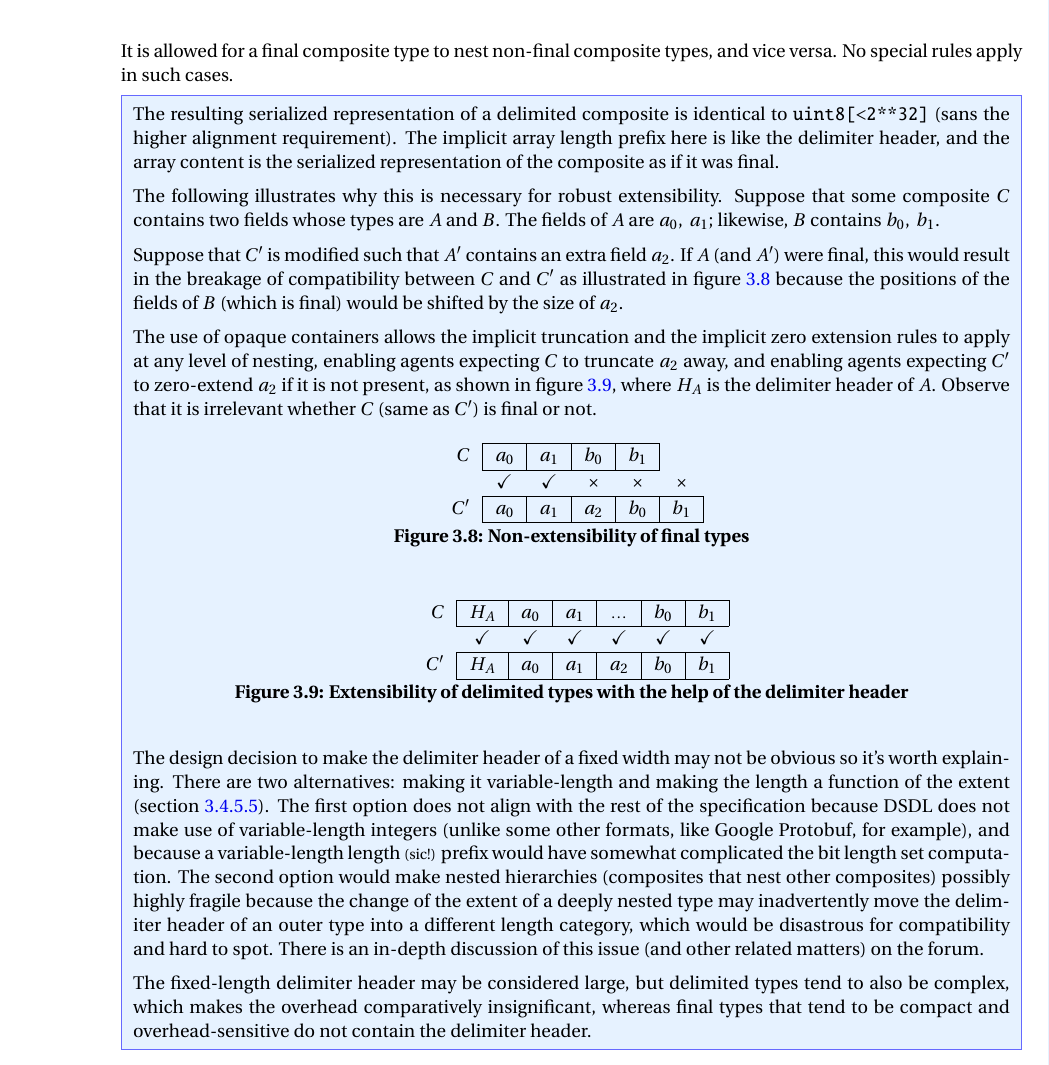
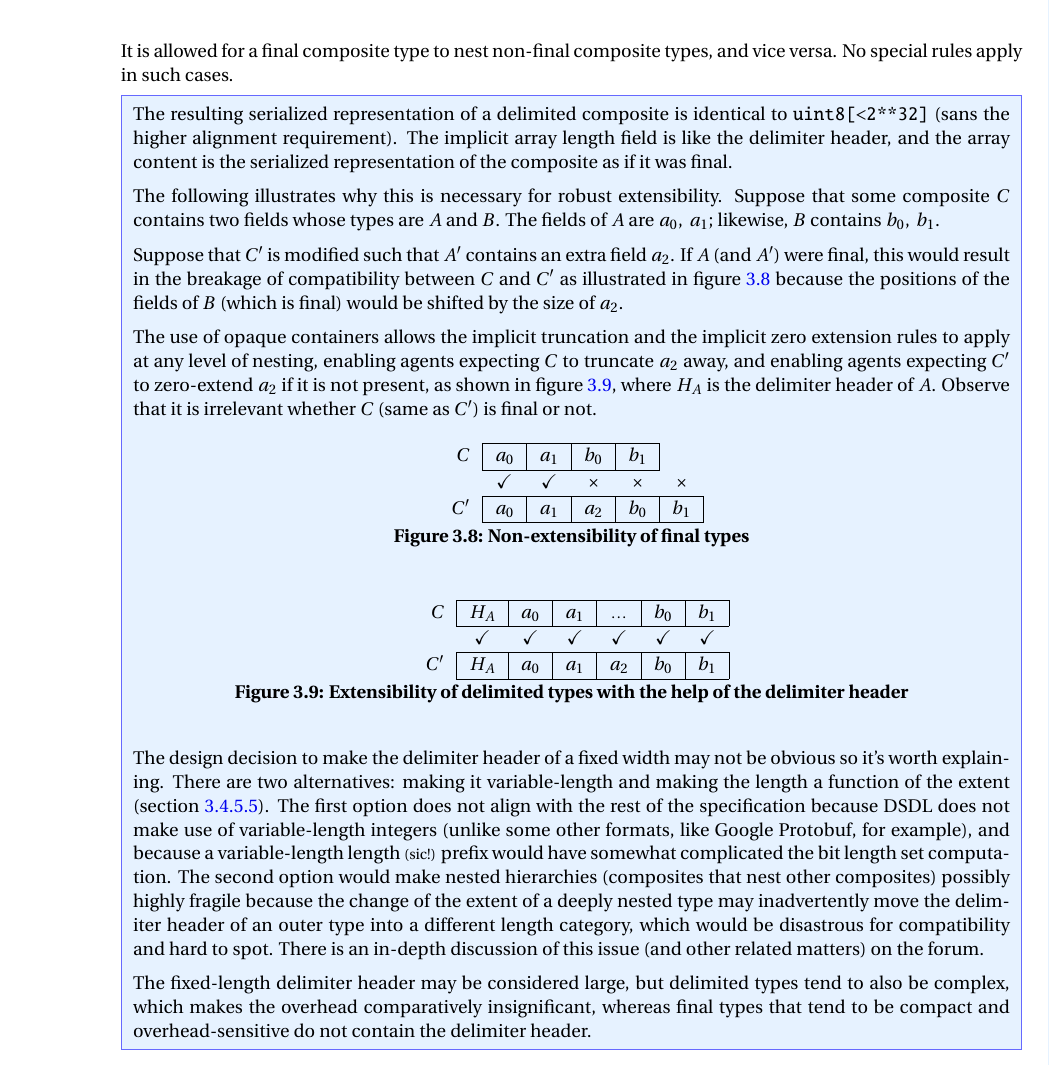
Before and after one commit to OpenCyphal/specification, a LaTeX thesis (specification/UAVCAN_Specification.tex, which reads specification/dsdl/serialization.tex): part of page 40 of 74, cut so that both start at the same text. Compiled offline with pdfLaTeX; a LaTeX package or settings file that is missing is left out.

Commit message:
Update specification/dsdl/serialization.tex
Co-authored-by: Scott Dixon <dixonsco@amazon.com>

```diff
--- a/specification/dsdl/serialization.tex
+++ b/specification/dsdl/serialization.tex
@@ -620,7 +620,7 @@ No special rules apply in such cases.
 \begin{remark}
     The resulting serialized representation of a delimited composite is identical to \verb|uint8[<2**32]|
     (sans the higher alignment requirement).
-    The implicit array length prefix here is like the delimiter header,
+    The implicit array length field is like the delimiter header,
     and the array content is the serialized representation of the composite as if it was final.
 
     The following illustrates why this is necessary for robust extensibility.
```
